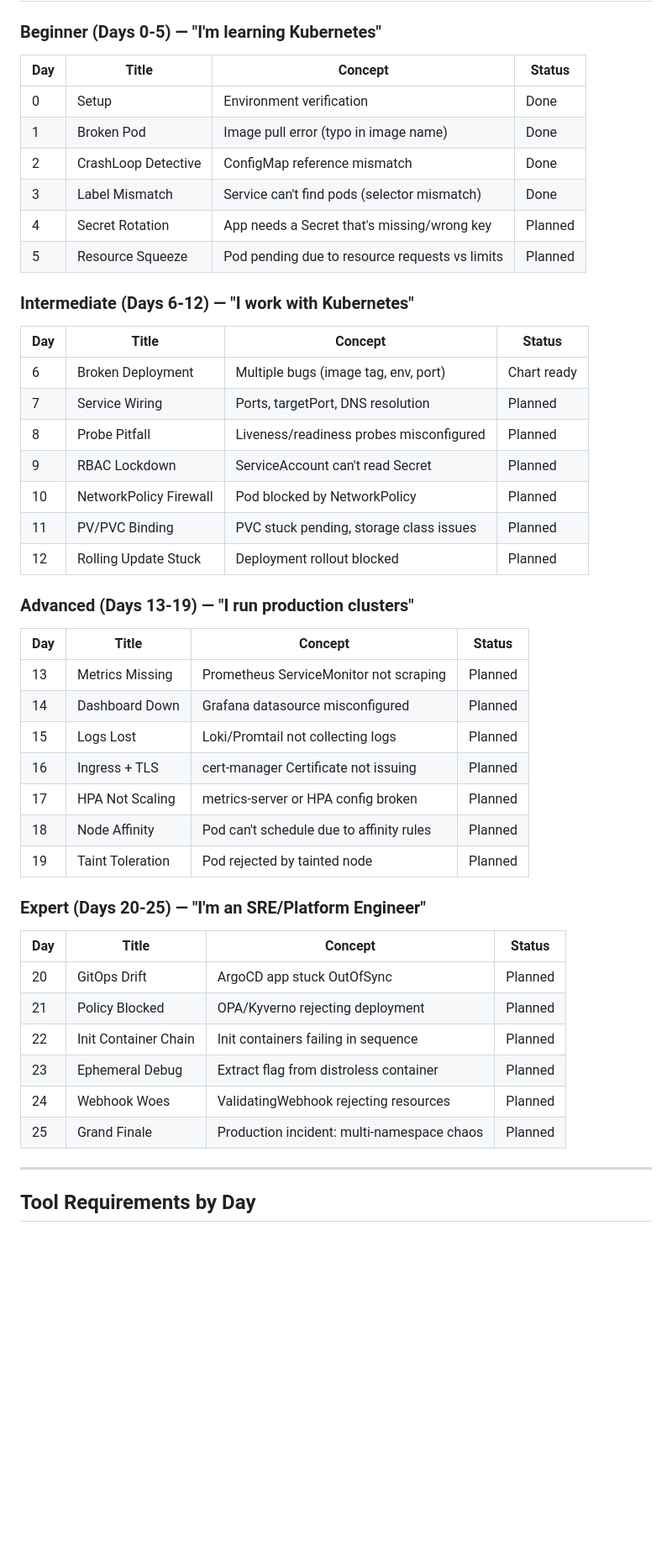
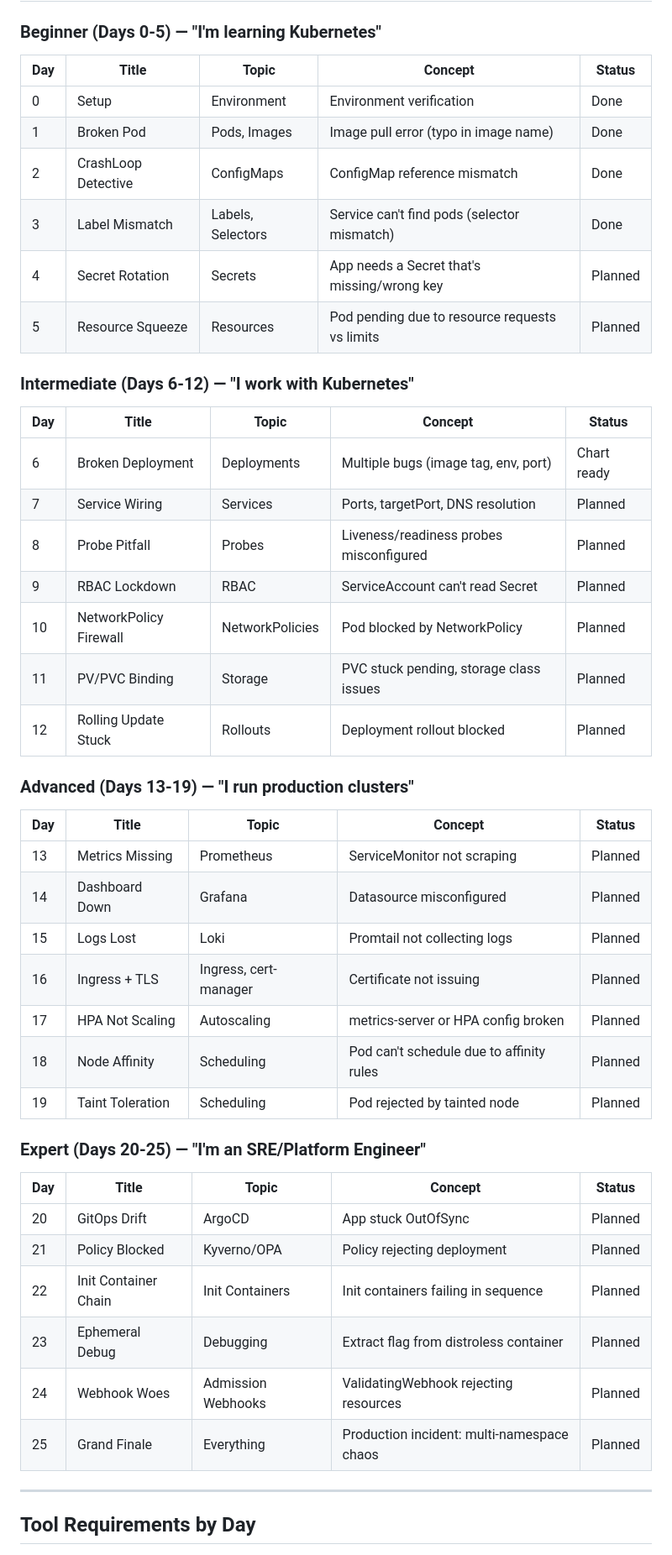
Before and after one commit to adventofkube/adventofkube, a Markdown page: PLAN.md, the part around one of its changes. Shown at 84% size. Rendered like a GitHub page; blank space fills up the shorter version.

Commit message:
Add topic column to challenge plan and update next up section
Co-Authored-By: Claude Opus 4.5 <noreply@anthropic.com>

```diff
--- a/PLAN.md
+++ b/PLAN.md
@@ -10,46 +10,46 @@
 ## Difficulty Progression
 
 ### Beginner (Days 0-5) — "I'm learning Kubernetes"
-| Day | Title | Concept | Status |
-|-----|-------|---------|--------|
-| 0 | Setup | Environment verification | Done |
-| 1 | Broken Pod | Image pull error (typo in image name) | Done |
-| 2 | CrashLoop Detective | ConfigMap reference mismatch | Done |
-| 3 | Label Mismatch | Service can't find pods (selector mismatch) | Done |
-| 4 | Secret Rotation | App needs a Secret that's missing/wrong key | Planned |
-| 5 | Resource Squeeze | Pod pending due to resource requests vs limits | Planned |
+| Day | Title | Topic | Concept | Status |
+|-----|-------|-------|---------|--------|
+| 0 | Setup | Environment | Environment verification | Done |
+| 1 | Broken Pod | Pods, Images | Image pull error (typo in image name) | Done |
+| 2 | CrashLoop Detective | ConfigMaps | ConfigMap reference mismatch | Done |
+| 3 | Label Mismatch | Labels, Selectors | Service can't find pods (selector mismatch) | Done |
+| 4 | Secret Rotation | Secrets | App needs a Secret that's missing/wrong key | Planned |
+| 5 | Resource Squeeze | Resources | Pod pending due to resource requests vs limits | Planned |
 
 ### Intermediate (Days 6-12) — "I work with Kubernetes"
-| Day | Title | Concept | Status |
-|-----|-------|---------|--------|
-| 6 | Broken Deployment | Multiple bugs (image tag, env, port) | Chart ready |
-| 7 | Service Wiring | Ports, targetPort, DNS resolution | Planned |
-| 8 | Probe Pitfall | Liveness/readiness probes misconfigured | Planned |
-| 9 | RBAC Lockdown | ServiceAccount can't read Secret | Planned |
-| 10 | NetworkPolicy Firewall | Pod blocked by NetworkPolicy | Planned |
-| 11 | PV/PVC Binding | PVC stuck pending, storage class issues | Planned |
-| 12 | Rolling Update Stuck | Deployment rollout blocked | Planned |
+| Day | Title | Topic | Concept | Status |
+|-----|-------|-------|---------|--------|
+| 6 | Broken Deployment | Deployments | Multiple bugs (image tag, env, port) | Chart ready |
+| 7 | Service Wiring | Services | Ports, targetPort, DNS resolution | Planned |
+| 8 | Probe Pitfall | Probes | Liveness/readiness probes misconfigured | Planned |
+| 9 | RBAC Lockdown | RBAC | ServiceAccount can't read Secret | Planned |
+| 10 | NetworkPolicy Firewall | NetworkPolicies | Pod blocked by NetworkPolicy | Planned |
+| 11 | PV/PVC Binding | Storage | PVC stuck pending, storage class issues | Planned |
+| 12 | Rolling Update Stuck | Rollouts | Deployment rollout blocked | Planned |
 
 ### Advanced (Days 13-19) — "I run production clusters"
-| Day | Title | Concept | Status |
-|-----|-------|---------|--------|
-| 13 | Metrics Missing | Prometheus ServiceMonitor not scraping | Planned |
-| 14 | Dashboard Down | Grafana datasource misconfigured | Planned |
-| 15 | Logs Lost | Loki/Promtail not collecting logs | Planned |
-| 16 | Ingress + TLS | cert-manager Certificate not issuing | Planned |
-| 17 | HPA Not Scaling | metrics-server or HPA config broken | Planned |
-| 18 | Node Affinity | Pod can't schedule due to affinity rules | Planned |
-| 19 | Taint Toleration | Pod rejected by tainted node | Planned |
+| Day | Title | Topic | Concept | Status |
+|-----|-------|-------|---------|--------|
+| 13 | Metrics Missing | Prometheus | ServiceMonitor not scraping | Planned |
+| 14 | Dashboard Down | Grafana | Datasource misconfigured | Planned |
+| 15 | Logs Lost | Loki | Promtail not collecting logs | Planned |
+| 16 | Ingress + TLS | Ingress, cert-manager | Certificate not issuing | Planned |
+| 17 | HPA Not Scaling | Autoscaling | metrics-server or HPA config broken | Planned |
+| 18 | Node Affinity | Scheduling | Pod can't schedule due to affinity rules | Planned |
+| 19 | Taint Toleration | Scheduling | Pod rejected by tainted node | Planned |
 
 ### Expert (Days 20-25) — "I'm an SRE/Platform Engineer"
-| Day | Title | Concept | Status |
-|-----|-------|---------|--------|
-| 20 | GitOps Drift | ArgoCD app stuck OutOfSync | Planned |
-| 21 | Policy Blocked | OPA/Kyverno rejecting deployment | Planned |
-| 22 | Init Container Chain | Init containers failing in sequence | Planned |
-| 23 | Ephemeral Debug | Extract flag from distroless container | Planned |
-| 24 | Webhook Woes | ValidatingWebhook rejecting resources | Planned |
-| 25 | Grand Finale | Production incident: multi-namespace chaos | Planned |
+| Day | Title | Topic | Concept | Status |
+|-----|-------|-------|---------|--------|
+| 20 | GitOps Drift | ArgoCD | App stuck OutOfSync | Planned |
+| 21 | Policy Blocked | Kyverno/OPA | Policy rejecting deployment | Planned |
+| 22 | Init Container Chain | Init Containers | Init containers failing in sequence | Planned |
+| 23 | Ephemeral Debug | Debugging | Extract flag from distroless container | Planned |
+| 24 | Webhook Woes | Admission Webhooks | ValidatingWebhook rejecting resources | Planned |
+| 25 | Grand Finale | Everything | Production incident: multi-namespace chaos | Planned |
 
 ---
 
```
Also changed, not shown: other parts of PLAN.md (+6 -6 lines).
